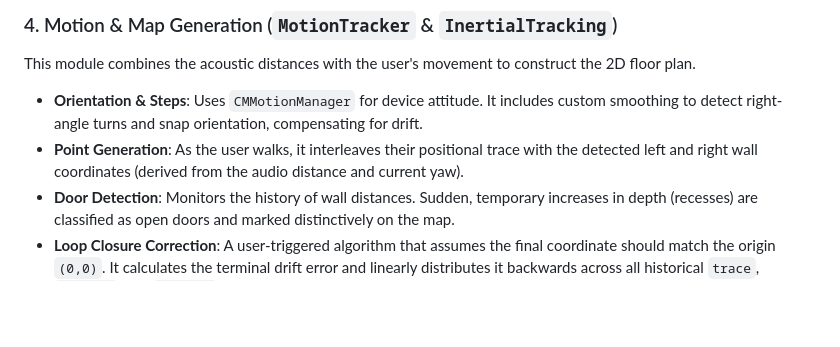
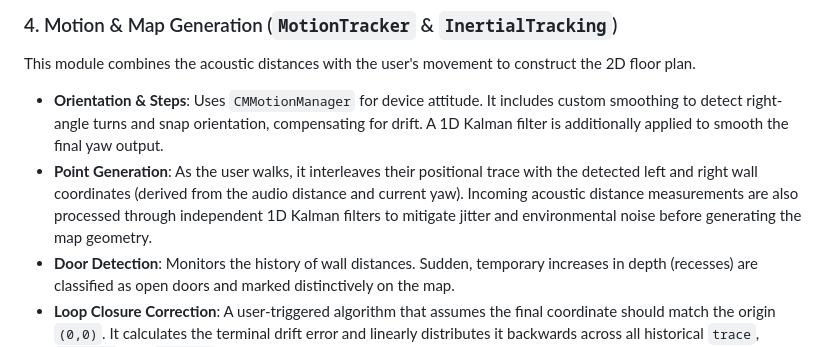
Before and after one commit to sulabhkatila/BatMapper, a Markdown page: README.md, the part around the change. Rendered like a GitHub page; blank space fills up the shorter version.

Commit message:
Update README with Kalman filtering info

```diff
--- a/README.md
+++ b/README.md
@@ -191,8 +191,8 @@ The core algorithm that translates raw audio into distance measurements. It runs
 
 This module combines the acoustic distances with the user's movement to construct the 2D floor plan.
 
-- **Orientation & Steps**: Uses `CMMotionManager` for device attitude. It includes custom smoothing to detect right-angle turns and snap orientation, compensating for drift.
-- **Point Generation**: As the user walks, it interleaves their positional trace with the detected left and right wall coordinates (derived from the audio distance and current yaw).
+- **Orientation & Steps**: Uses `CMMotionManager` for device attitude. It includes custom smoothing to detect right-angle turns and snap orientation, compensating for drift. A 1D Kalman filter is additionally applied to smooth the final yaw output.
+- **Point Generation**: As the user walks, it interleaves their positional trace with the detected left and right wall coordinates (derived from the audio distance and current yaw). Incoming acoustic distance measurements are also processed through independent 1D Kalman filters to mitigate jitter and environmental noise before generating the map geometry.
 - **Door Detection**: Monitors the history of wall distances. Sudden, temporary increases in depth (recesses) are classified as open doors and marked distinctively on the map.
 - **Loop Closure Correction**: A user-triggered algorithm that assumes the final coordinate should match the origin `(0,0)`. It calculates the terminal drift error and linearly distributes it backwards across all historical `trace`, `wallCam`, and `wallMic` arrays to retroactively perfectly correct the map geometry.
 
```
